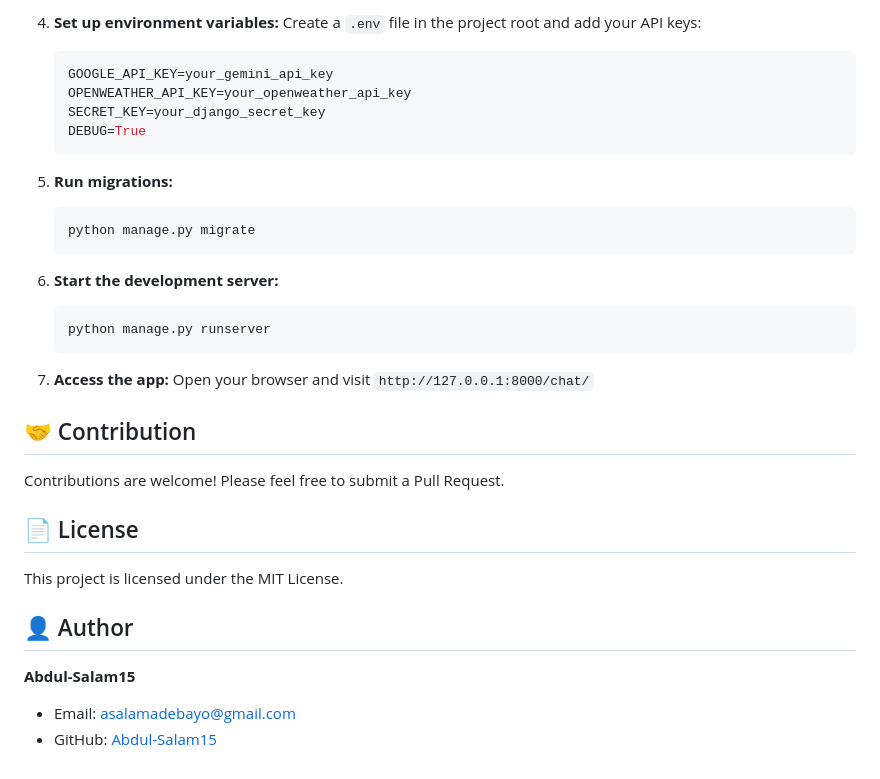
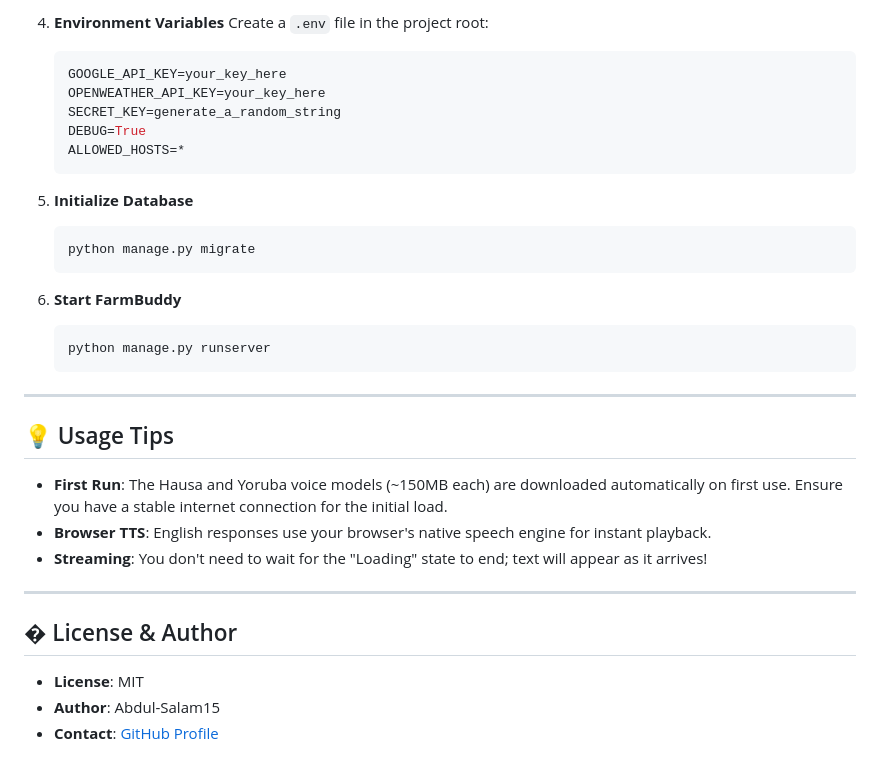
Before and after one commit to Abdul-Salam15/Farm-Buddy, a Markdown page: README.md, the part around one of its changes. Drawn GitHub-style.

````diff
--- a/README.md
+++ b/README.md
@@ -63,36 +74,35 @@ The system leverages **Google's Gemini AI** for reasoning and **OpenWeatherMap**
 
-4.  **Set up environment variables:**
-    Create a `.env` file in the project root and add your API keys:
-    ```env
-    GOOGLE_API_KEY=your_gemini_api_key
-    OPENWEATHER_API_KEY=your_openweather_api_key
-    SECRET_KEY=your_django_secret_key
-    DEBUG=True
-    ```
+4. **Environment Variables**
+   Create a `.env` file in the project root:
+   ```env
+   GOOGLE_API_KEY=your_key_here
+   OPENWEATHER_API_KEY=your_key_here
+   SECRET_KEY=generate_a_random_string
+   DEBUG=True
+   ALLOWED_HOSTS=*
+   ```
 
-5.  **Run migrations:**
-    ```bash
-    python manage.py migrate
-    ```
+5. **Initialize Database**
+   ```bash
+   python manage.py migrate
+   ```
 
-6.  **Start the development server:**
-    ```bash
-    python manage.py runserver
-    ```
+6. **Start FarmBuddy**
+   ```bash
+   python manage.py runserver
+   ```
 
-7.  **Access the app:**
-    Open your browser and visit `http://127.0.0.1:8000/chat/`
+---
 
-## 🤝 Contribution
+## 💡 Usage Tips
 
-Contributions are welcome! Please feel free to submit a Pull Request.
+- **First Run**: The Hausa and Yoruba voice models (~150MB each) are downloaded automatically on first use. Ensure you have a stable internet connection for the initial load.
+- **Browser TTS**: English responses use your browser's native speech engine for instant playback.
+- **Streaming**: You don't need to wait for the "Loading" state to end; text will appear as it arrives!
 
-## 📄 License
+---
 
-This project is licensed under the MIT License.
-
-## 👤 Author
-
-**Abdul-Salam15**
-*   Email: asalamadebayo@gmail.com
-*   GitHub: [Abdul-Salam15](https://github.com/Abdul-Salam15)
+## � License & Author
+- **License**: MIT
+- **Author**: Abdul-Salam15
+- **Contact**: [GitHub Profile](https://github.com/Abdul-Salam15)
````
Also changed, not shown: other parts of README.md (+54 -43 lines).
